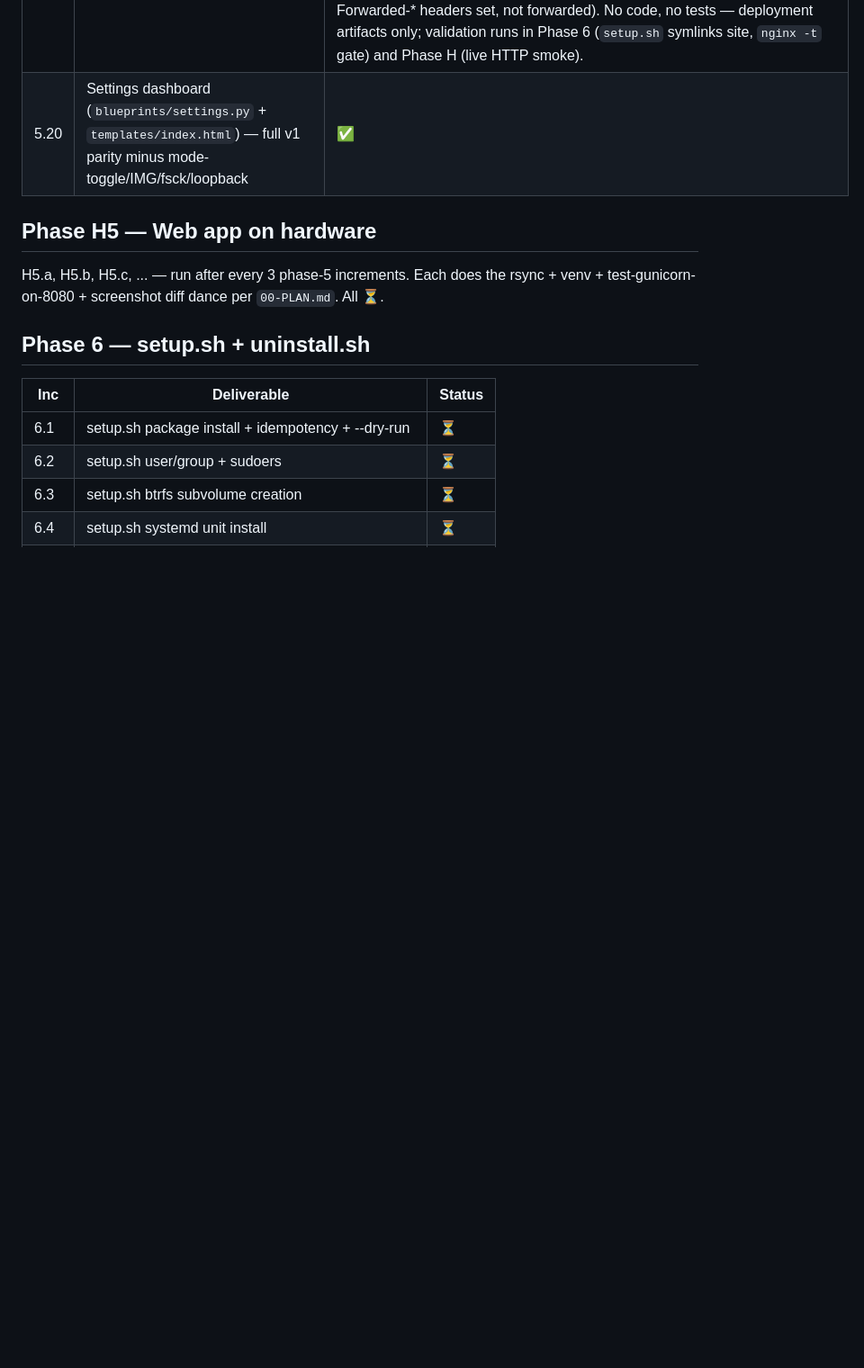
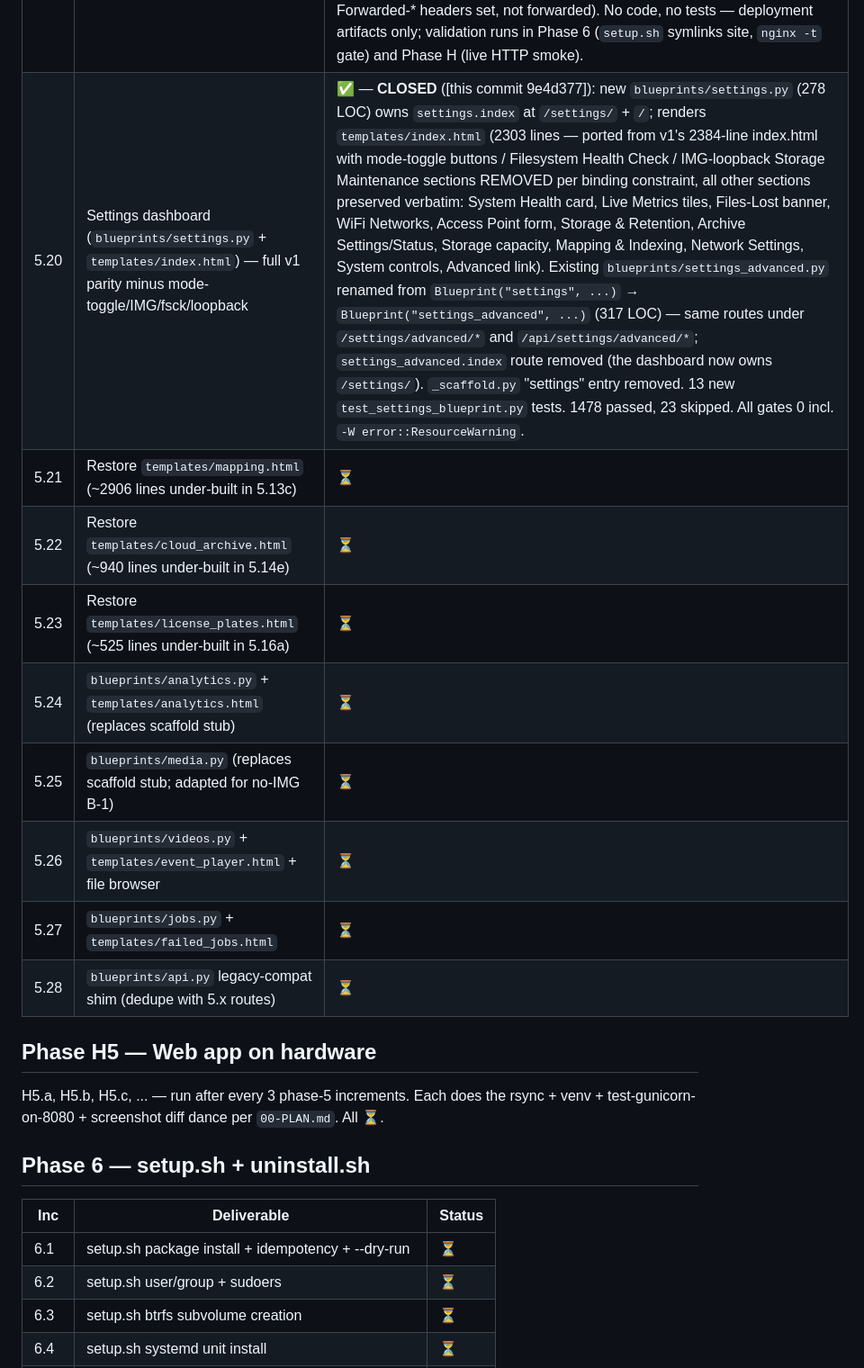
Before and after one commit to mphacker/TeslaUSB, a Markdown page: docs/01-PROGRESS.md, the part around the change. Shown at 90% size. GitHub-like rendering; blank space fills up the shorter version.

Commit message:
docs: expand Phase 5.20 progress row + queue 5.21-5.28 backfill
Co-authored-by: Copilot <223556219+Copilot@users.noreply.github.com>

```diff
--- a/docs/01-PROGRESS.md
+++ b/docs/01-PROGRESS.md
@@ -1034,7 +1034,15 @@ a screenshot diff vs. v1 baseline.
 | 5.17 | `services/samba_service.py` + `samba_watcher.py` (cache invalidate on share writes) | ✅ — **CLOSED** ([this commit]): backend service pair. `samba_service.py` 498 LOC, 89% cov: smb.conf atomic render, systemctl start/stop (preferred) with smbd Popen fallback, status/restart, path-traversal-guarded share validation, typed exceptions. `samba_watcher.py` 249 LOC, 92% cov: stdlib polling backend (os.scandir + stat diff, not inotify - no new deps), debounce window (default 500ms) coalesces events into one `cache_invalidator.invalidate_now()`, ignore-list (.tmp/.part/.swp/.crdownload/dotfiles), threading.Event-based stop. system_settings_service extended with callback hook for samba_enabled changes - app.py subscribes and starts/stops daemon+watcher on toggle. 58 new tests (30 service + 28 watcher). 1396 passed, 24 skipped, all gates 0 incl. -W error::ResourceWarning. |
 | 5.18 | `services/cleanup/` package + `blueprints/cleanup.py` + preview/report templates | ✅ — **CLOSED** ([this commit]): cleanup engine + UI. Package split `services/cleanup/{discovery,preview,execute,report,orphans,service}.py` (each <500 LOC); blueprint with 9 routes (preview/report/execute/orphans purge, polling runs/<run_id>); cleanup_preview.html + cleanup_report.html + cleanup.js (polling). GPS-tagged clips PROTECTED unless cleanup.delete_gps_tagged_clips=true. Orphan scan reconciles front-camera canonical keys against mapping DB rows. storage_retention preview_summary() wired (5.16b stub removed). Tests: 65 new (41 service + 24 blueprint). 1465 passed, 23 skipped, 86.31% total cov. All gates incl. -W error::ResourceWarning at 0. |
 | 5.19 | gunicorn + nginx config snippets | ✅ — **CLOSED** ([this commit]): `config/gunicorn.conf.py` (single sync worker per Decisions #29; Unix socket `/run/teslausb/gunicorn.sock`; 120s timeout; max_requests=5000+jitter; preload_app=False to keep IPC sockets per-worker-private; structured on_starting / worker_exit hooks for journalctl). `config/nginx-teslausb.conf` (server on :80; upstream over Unix socket with keepalive 32; client_max_body_size 512m matching web.max_upload_mb; captive-portal probe redirects for Apple / Android / Microsoft / Tesla nav → 302 /portal; /static/ served directly by nginx with 1d immutable cache; X-Forwarded-* headers set, not forwarded). No code, no tests — deployment artifacts only; validation runs in Phase 6 (`setup.sh` symlinks site, `nginx -t` gate) and Phase H (live HTTP smoke). |
-| 5.20 | Settings dashboard (`blueprints/settings.py` + `templates/index.html`) — full v1 parity minus mode-toggle/IMG/fsck/loopback | ✅ |
+| 5.20 | Settings dashboard (`blueprints/settings.py` + `templates/index.html`) — full v1 parity minus mode-toggle/IMG/fsck/loopback | ✅ — **CLOSED** ([this commit 9e4d377]): new `blueprints/settings.py` (278 LOC) owns `settings.index` at `/settings/` + `/`; renders `templates/index.html` (2303 lines — ported from v1's 2384-line index.html with mode-toggle buttons / Filesystem Health Check / IMG-loopback Storage Maintenance sections REMOVED per binding constraint, all other sections preserved verbatim: System Health card, Live Metrics tiles, Files-Lost banner, WiFi Networks, Access Point form, Storage & Retention, Archive Settings/Status, Storage capacity, Mapping & Indexing, Network Settings, System controls, Advanced link). Existing `blueprints/settings_advanced.py` renamed from `Blueprint("settings", ...)` → `Blueprint("settings_advanced", ...)` (317 LOC) — same routes under `/settings/advanced/*` and `/api/settings/advanced/*`; `settings_advanced.index` route removed (the dashboard now owns `/settings/`). `_scaffold.py` "settings" entry removed. 13 new `test_settings_blueprint.py` tests. 1478 passed, 23 skipped. All gates 0 incl. `-W error::ResourceWarning`. |
+| 5.21 | Restore `templates/mapping.html` (~2906 lines under-built in 5.13c) | ⏳ |
+| 5.22 | Restore `templates/cloud_archive.html` (~940 lines under-built in 5.14e) | ⏳ |
+| 5.23 | Restore `templates/license_plates.html` (~525 lines under-built in 5.16a) | ⏳ |
+| 5.24 | `blueprints/analytics.py` + `templates/analytics.html` (replaces scaffold stub) | ⏳ |
+| 5.25 | `blueprints/media.py` (replaces scaffold stub; adapted for no-IMG B-1) | ⏳ |
+| 5.26 | `blueprints/videos.py` + `templates/event_player.html` + file browser | ⏳ |
+| 5.27 | `blueprints/jobs.py` + `templates/failed_jobs.html` | ⏳ |
+| 5.28 | `blueprints/api.py` legacy-compat shim (dedupe with 5.x routes) | ⏳ |
 
 ## Phase H5 — Web app on hardware
 
```
